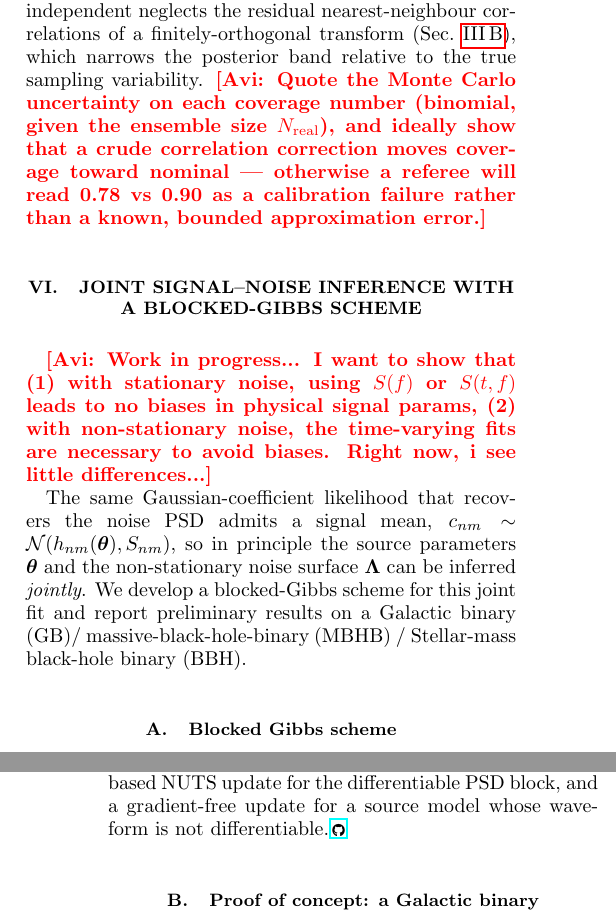
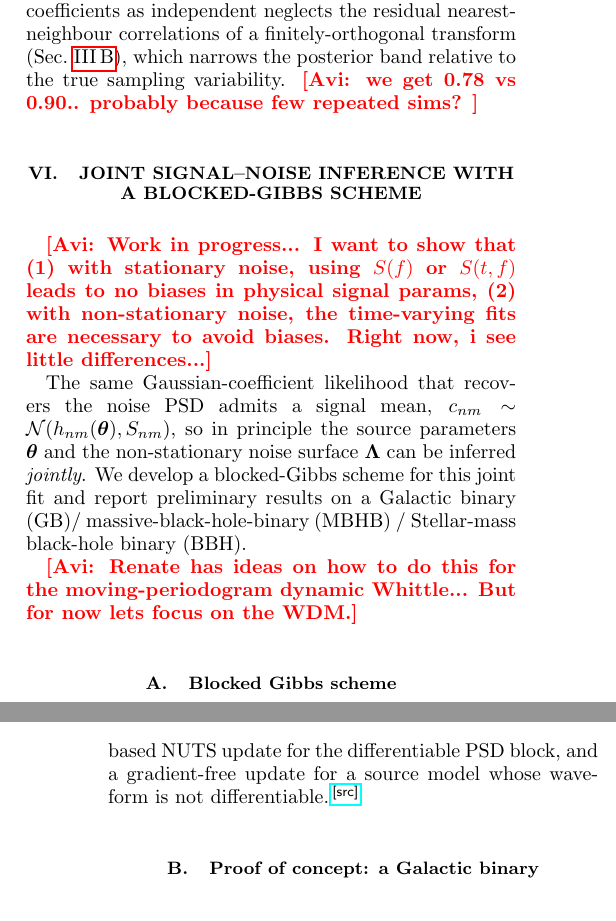
Before and after one commit to nz-gravity/TVPsplinePSD, a LaTeX paper (notes/ms.tex): two parts of the columns of pages 7 and 8 of 11, joined at a grey line, cut so that both start at the same text. Compiled offline with pdfLaTeX.

Commit message:
add results

```diff
--- a/notes/ms.tex
+++ b/notes/ms.tex
@@ -13,15 +13,17 @@
 \usepackage{graphicx}
 \usepackage{xcolor}
 \usepackage{hyperref}
-\usepackage{fontawesome5}
 
 % Software / package names (matches the multivariate P-spline paper convention).
 \newcommand{\project}[1]{\textsf{#1}}
 
-% GitHub source links next to equations (matches the multivariate P-spline paper).
+% GitHub source links next to equations (cf. the multivariate P-spline paper).
+% NOTE: fontawesome5 aborts tectonic 0.16.9 (malloc error), so we render a small
+% text marker instead of the \faGithub octocat. Swap back to fontawesome5 if the
+% build toolchain supports it.
 % TODO: pin to a tagged release instead of main once one is cut.
 \newcommand{\repobase}{https://github.com/nz-gravity/TVPsplinePSD/blob/main}
-\DeclareRobustCommand{\codelink}[1]{\,\href{\repobase/#1}{\mbox{\scalebox{0.65}{\faGithub}}}}
+\DeclareRobustCommand{\codelink}[1]{\,\href{\repobase/#1}{\textsuperscript{\scriptsize\sffamily[src]}}}
 
 % Internal editorial notes / outstanding tasks. Remove before submission.
 \newcommand{\avi}[1]{\textcolor{red}{\textbf{[Avi: #1]}}}
@@ -678,11 +680,7 @@ the nominal $0.90$. We attribute this under-coverage to the diagonal likelihood
 approximation: treating the WDM coefficients as independent neglects the residual
 nearest-neighbour correlations of a finitely-orthogonal transform
 (Sec.~\ref{sec:wdm}), which narrows the posterior band relative to the true
-sampling variability. \avi{Quote the Monte Carlo uncertainty on each coverage
-number (binomial, given the ensemble size $N_{\mathrm{real}}$), and ideally show
-that a crude correlation correction moves coverage toward nominal --- otherwise a
-referee will read 0.78 vs 0.90 as a calibration failure rather than a known,
-bounded approximation error.}
+sampling variability. \avi{we get 0.78 vs 0.90.. probably because few repeated sims? }
 
 \begin{figure*}[t]
     \centering
@@ -736,6 +734,7 @@ the source parameters $\bm\theta$ and the non-stationary noise surface
 $\bm{\Lambda}$ can be inferred \emph{jointly}. We develop a blocked-Gibbs scheme
 for this joint fit and report preliminary results on a Galactic binary (GB)/ massive-black-hole-binary (MBHB) / Stellar-mass black-hole binary (BBH).
 
+\avi{Renate has ideas on how to do this for the moving-periodogram dynamic Whittle... But for now lets focus on the WDM.}
 
 \subsection{Blocked Gibbs scheme}
 \label{sec:gibbs_scheme}
```
